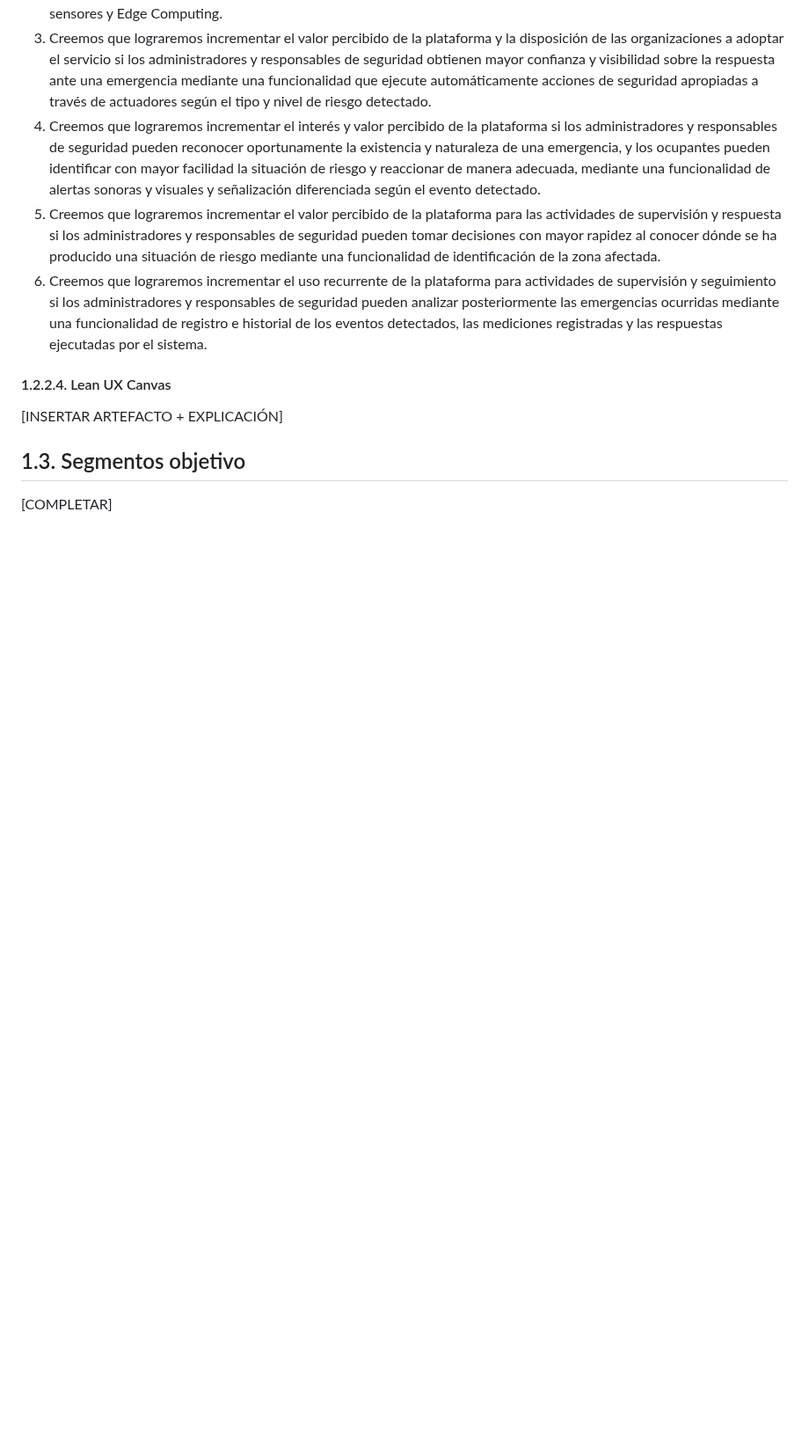
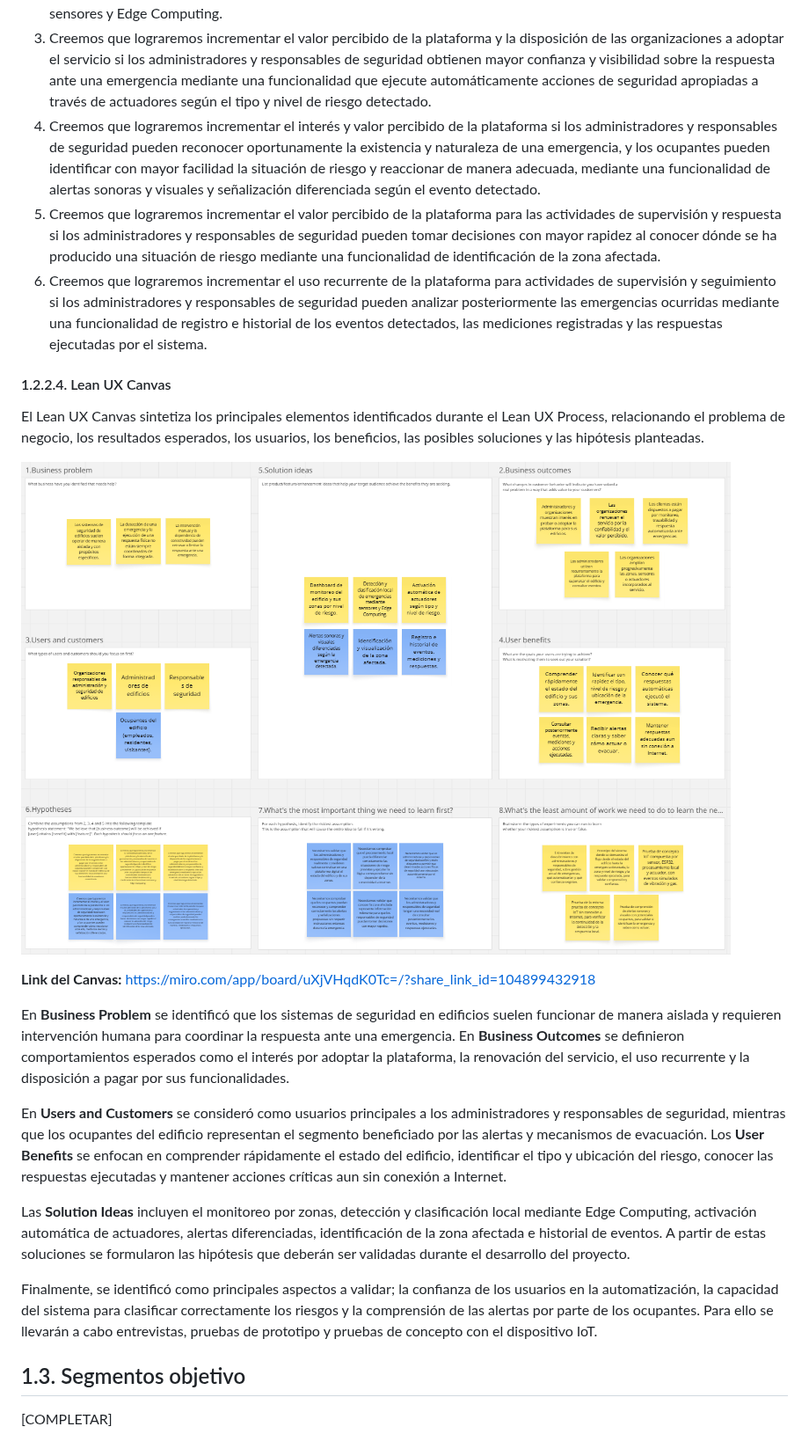
Before and after one commit to UPC-1ASI0572-202620-16518-ResQ/resq-project-report, a Markdown page: docs/01-introduction.md, the part around the change. Shown at 88% size. GitHub-like rendering; pictures changed too: assets/images/chapter-01-introduction/LeanUXCanvas-ResQ.png (added); blank space fills up the shorter version.

Commit message:
docs(chapter1): add lean ux canvas

```diff
--- a/docs/01-introduction.md
+++ b/docs/01-introduction.md
@@ -87,7 +87,20 @@ Sabremos que hemos tenido éxito cuando los administradores y responsables de se
 6. Creemos que lograremos incrementar el uso recurrente de la plataforma para actividades de supervisión y seguimiento si los administradores y responsables de seguridad pueden analizar posteriormente las emergencias ocurridas mediante una funcionalidad de registro e historial de los eventos detectados, las mediciones registradas y las respuestas ejecutadas por el sistema.
 
 #### 1.2.2.4. Lean UX Canvas
-[INSERTAR ARTEFACTO + EXPLICACIÓN]
+
+El Lean UX Canvas sintetiza los principales elementos identificados durante el Lean UX Process, relacionando el problema de negocio, los resultados esperados, los usuarios, los beneficios, las posibles soluciones y las hipótesis planteadas.
+
+![LeanUXCanvas-ResQ](../assets/images/chapter-01-introduction/LeanUXCanvas-ResQ.png)
+
+**Link del Canvas:** https://miro.com/app/board/uXjVHqdK0Tc=/?share_link_id=104899432918
+
+En **Business Problem** se identificó que los sistemas de seguridad en edificios suelen funcionar de manera aislada y requieren intervención humana para coordinar la respuesta ante una emergencia. En **Business Outcomes** se definieron comportamientos esperados como el interés por adoptar la plataforma, la renovación del servicio, el uso recurrente y la disposición a pagar por sus funcionalidades.
+
+En **Users and Customers** se consideró como usuarios principales a los administradores y responsables de seguridad, mientras que los ocupantes del edificio representan el segmento beneficiado por las alertas y mecanismos de evacuación. Los **User Benefits** se enfocan en comprender rápidamente el estado del edificio, identificar el tipo y ubicación del riesgo, conocer las respuestas ejecutadas y mantener acciones críticas aun sin conexión a Internet.
+
+Las **Solution Ideas** incluyen el monitoreo por zonas, detección y clasificación local mediante Edge Computing, activación automática de actuadores, alertas diferenciadas, identificación de la zona afectada e historial de eventos. A partir de estas soluciones se formularon las hipótesis que deberán ser validadas durante el desarrollo del proyecto.
+
+Finalmente, se identificó como principales aspectos a validar; la confianza de los usuarios en la automatización, la capacidad del sistema para clasificar correctamente los riesgos y la comprensión de las alertas por parte de los ocupantes. Para ello se llevarán a cabo entrevistas, pruebas de prototipo y pruebas de concepto con el dispositivo IoT.
 
 ## 1.3. Segmentos objetivo
 [COMPLETAR]
```
